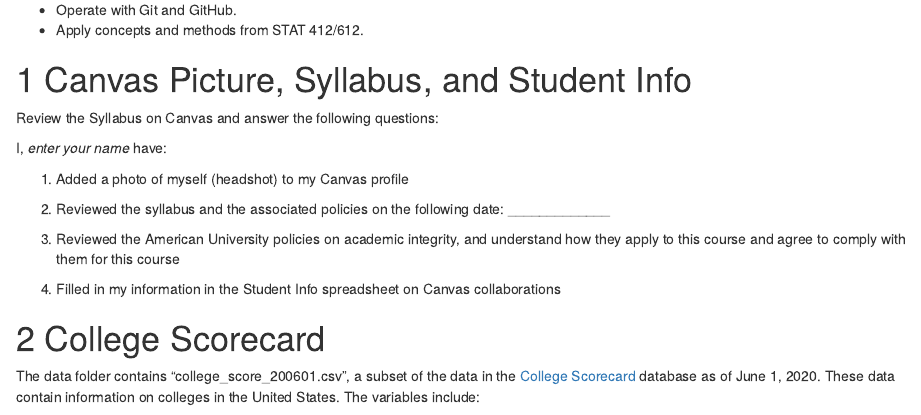
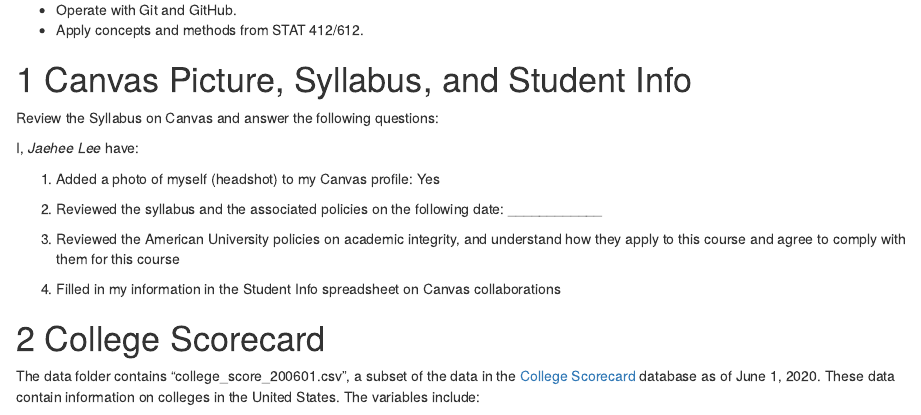
Before and after one commit to jaehee99/Tidyverse, an R Markdown document (analysis/hw_01_Jaehee_Lee.Rmd): the page in a window 1100 px wide, from 620 px down. Rendered offline with R 4.5, knitr and Pandoc, with nearby package versions.

Commit message:
Question 1-1

```diff
--- a/analysis/hw_01_Jaehee_Lee.Rmd
+++ b/analysis/hw_01_Jaehee_Lee.Rmd
@@ -47,11 +47,11 @@ Analysis Elements: Rename the starter file under the analysis directory as `hw_0
 # Canvas Picture, Syllabus, and Student Info
 Review the Syllabus on Canvas and answer the following questions:
 
-I, *enter your name*  have:
+I, *Jaehee Lee*  have:
 
-1. Added a photo of myself (headshot) to my Canvas profile
+1. Added a photo of myself (headshot) to my Canvas profile: Yes
 
-2. Reviewed the syllabus and the associated policies on the following date: _____________
+2. Reviewed the syllabus and the associated policies on the following date: ____________
 
 3. Reviewed the American University policies on academic integrity, and understand how they apply to this course and  agree to comply with them for this course
 
```
Also changed, not shown: 1 other file.
